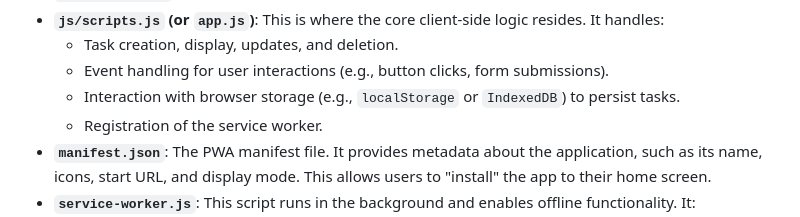
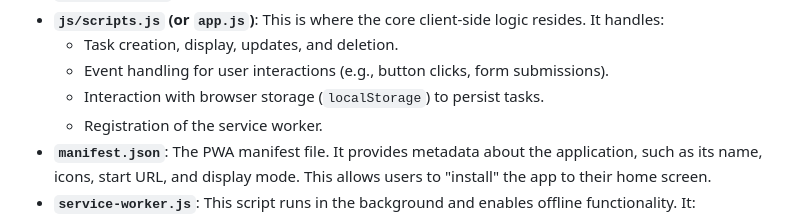
Before and after one commit to dtiberio/pwaMyTasks, a Markdown page: README.md, the part around the change. Drawn GitHub-style.

```diff
--- a/README.md
+++ b/README.md
@@ -159,7 +159,7 @@ The project is organized into public and private folders, following a structure
 - **`js/scripts.js` (or `app.js`)**: This is where the core client-side logic resides. It handles:
   - Task creation, display, updates, and deletion.
   - Event handling for user interactions (e.g., button clicks, form submissions).
-  - Interaction with browser storage (e.g., `localStorage` or `IndexedDB`) to persist tasks.
+  - Interaction with browser storage (`localStorage`) to persist tasks.
   - Registration of the service worker.
 - **`manifest.json`**: The PWA manifest file. It provides metadata about the application, such as its name, icons, start URL, and display mode. This allows users to "install" the app to their home screen.
 - **`service-worker.js`**: This script runs in the background and enables offline functionality. It:
```
